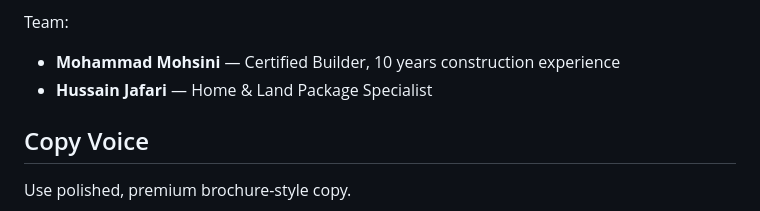
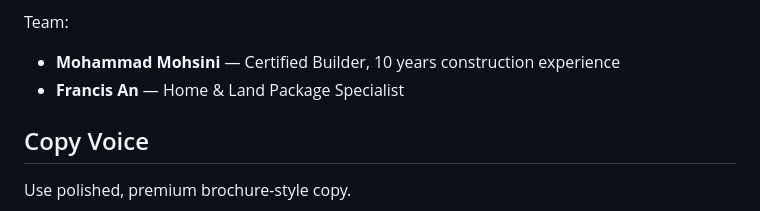
Before and after one commit to abubakerasif202/milestonedevelopment-site, a Markdown page: AGENTS.md, the part around the change. GitHub-like rendering.

Commit message:
docs: update team member to Francis An

```diff
--- a/AGENTS.md
+++ b/AGENTS.md
@@ -160,7 +160,7 @@ Services:
 Team:
 
 * **Mohammad Mohsini** — Certified Builder, 10 years construction experience
-* **Hussain Jafari** — Home & Land Package Specialist
+* **Francis An** — Home & Land Package Specialist
 
 ## Copy Voice
 
```
